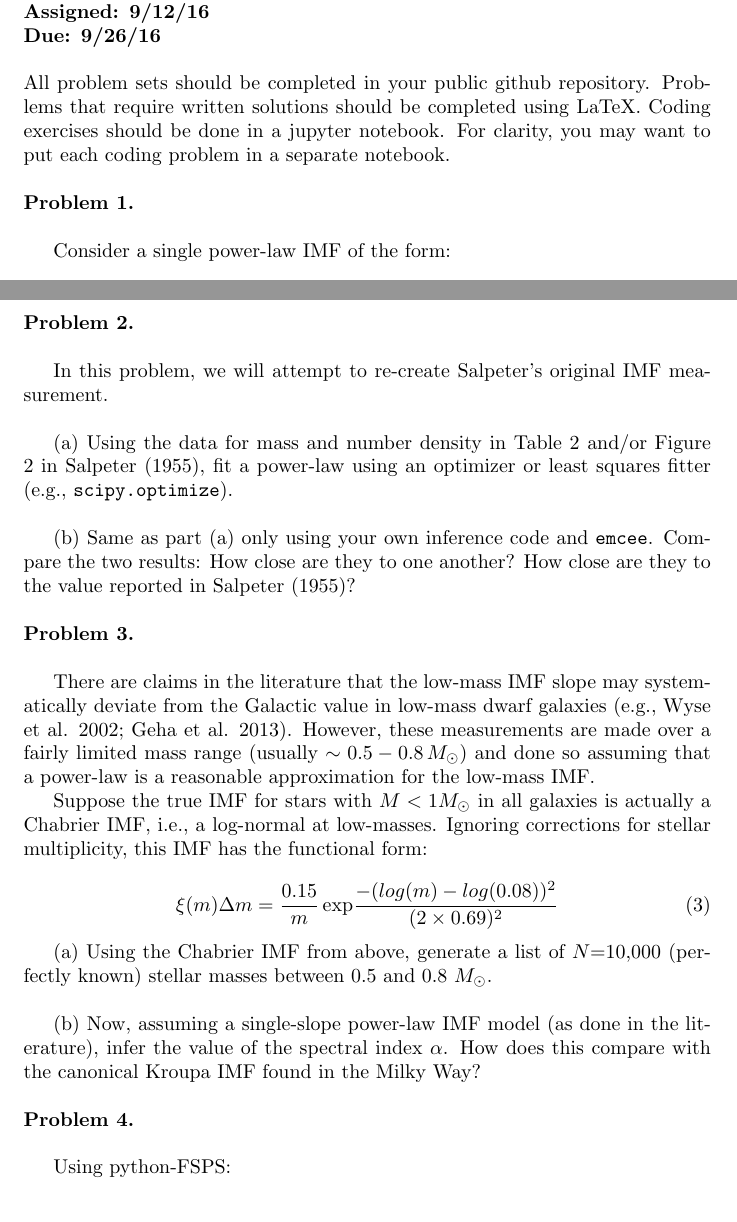
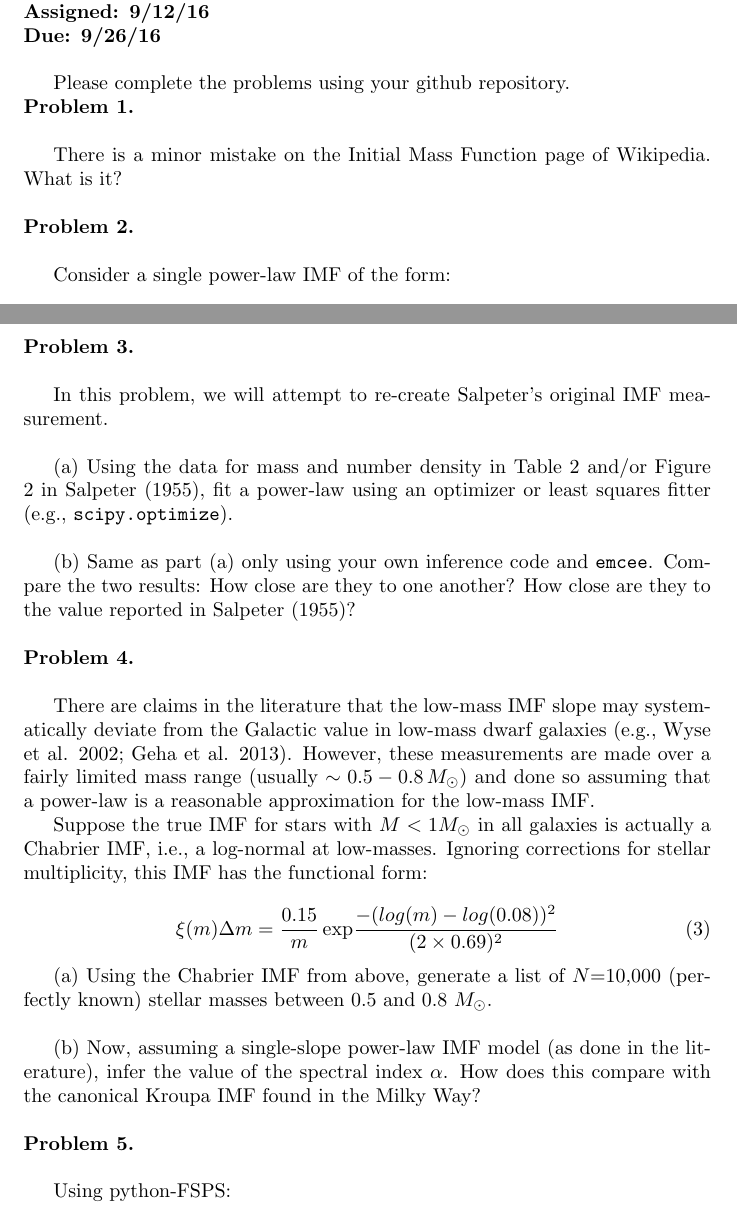
Before and after one commit to dweisz/ay250_fall2016, a LaTeX problem sheet (problem_sets/ps2.tex): two parts of pages 1 and 2 of 2, joined at a grey line, cut so that both start at the same text. Compiled offline with pdfLaTeX.

Commit message:
problem set #2

```diff
--- a/problem_sets/ps2.tex
+++ b/problem_sets/ps2.tex
@@ -10,10 +10,14 @@
 \textbf{{Assigned: 9/12/16}} \\
 \textbf{{Due: 9/26/16}} \\
 
-\noindent All problem sets should be completed in your public github repository.  Problems that require written solutions should be completed using LaTeX.  Coding exercises should be done in a jupyter notebook. For clarity, you may want to put each coding problem in a separate notebook.\\
+Please complete the problems using your github repository.
+
+\noindent \textbf{Problem 1.} \\
+
+There is a minor mistake on the Initial Mass Function page of Wikipedia.  What is it? \\
 
 
-\noindent \textbf{Problem 1.} \\
+\noindent \textbf{Problem 2.} \\
 
 Consider a single power-law IMF of the form:
 
@@ -44,5 +47,5 @@ For simplicity, assume perfect knowledge of the masses and that observational ef
 
-\noindent \textbf{Problem 2.} \\
+\noindent \textbf{Problem 3.} \\
 
 In this problem, we will attempt to re-create Salpeter's original IMF measurement.  \\
 
@@ -66,7 +69,7 @@ Suppose the true IMF for stars with $M<1 M_{\odot}$ in all galaxies is actually
 (b) Now, assuming a single-slope power-law IMF model (as done in the literature), infer the value of the spectral index $\alpha$.  How does this compare with the canonical Kroupa IMF found in the Milky Way?  \\
 
 
-\noindent \textbf{Problem 4.} \\
+\noindent \textbf{Problem 5.} \\
 
 Using python-FSPS: \\
 
```
Also changed, not shown: problem_sets/ps2.pdf, problem_sets/ps2.tex (3 more changed lines).
